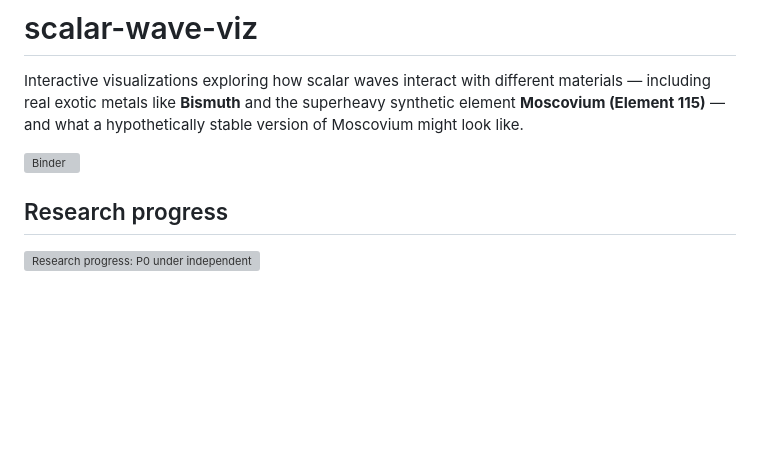
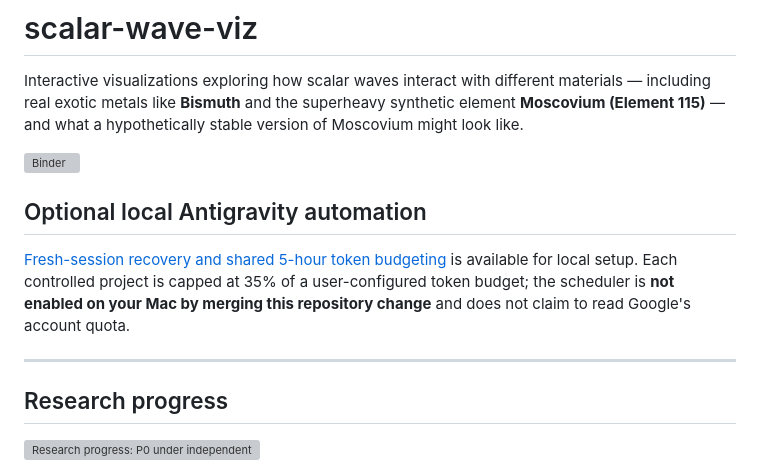
Before and after one commit to aguacatero/scalar-wave-viz, a Markdown page: README.md, the part around the change. Drawn GitHub-style; blank space fills up the shorter version; grey boxes are pictures that could not be loaded.

Commit message:
docs: expose opt-in fresh-session automation

```diff
--- a/README.md
+++ b/README.md
@@ -3,6 +3,12 @@
 Interactive visualizations exploring how scalar waves interact with different materials — including real exotic metals like **Bismuth** and the superheavy synthetic element **Moscovium (Element 115)** — and what a hypothetically stable version of Moscovium might look like.
 
 [![Binder](https://mybinder.org/badge_logo.svg)](https://mybinder.org/v2/gh/aguacatero/scalar-wave-viz/HEAD?filepath=wave_3d.ipynb)
+
+## Optional local Antigravity automation
+
+[Fresh-session recovery and shared 5-hour token budgeting](docs/AGY_AUTOPILOT.md) is available for local setup. Each controlled project is capped at 35% of a user-configured token budget; the scheduler is **not enabled on your Mac by merging this repository change** and does not claim to read Google's account quota.
+
+---
 
 ## Research progress
 
```
